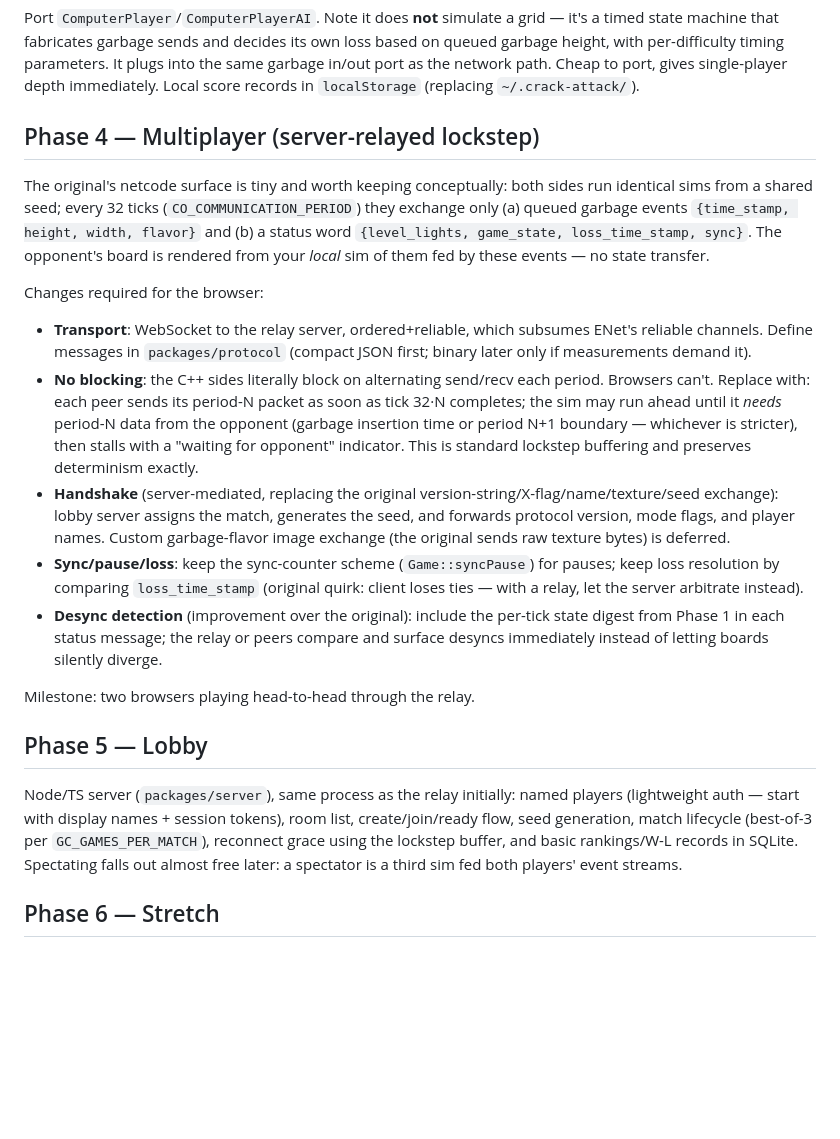
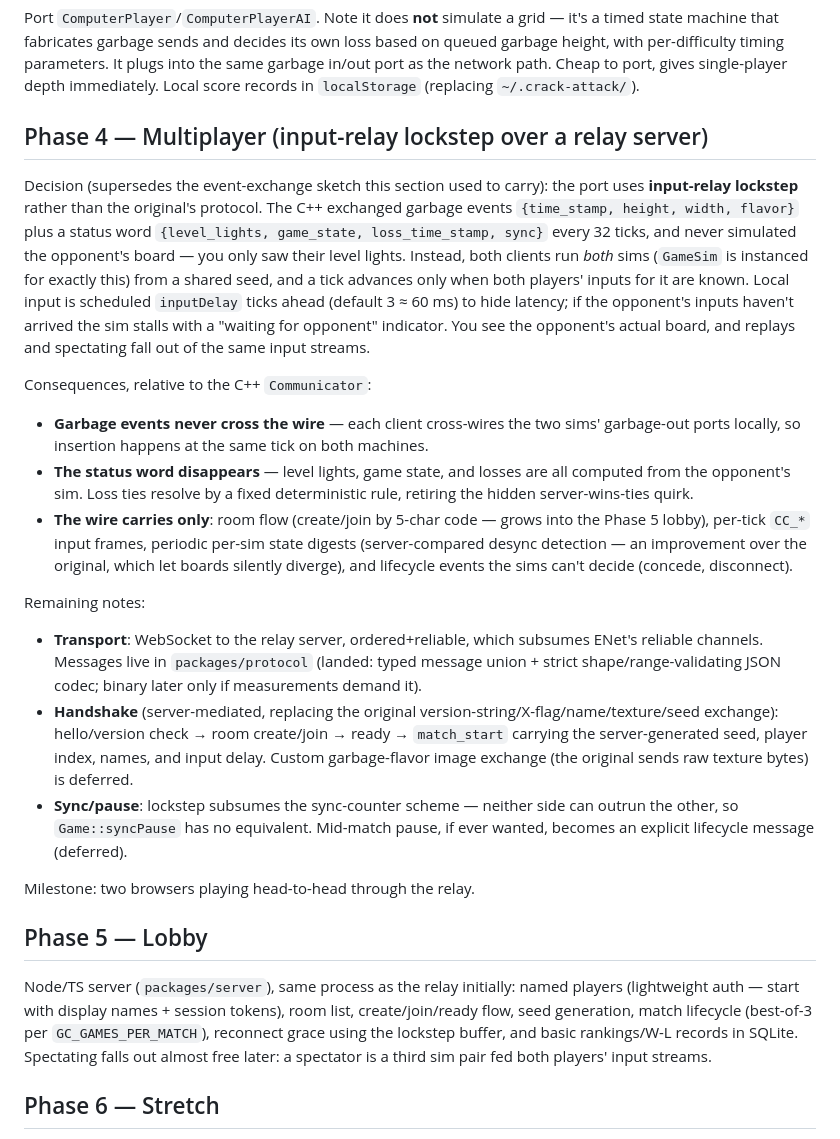
Before and after one commit to mishan/crack-attack-web, a Markdown page: BROWSER_PORT_PLAN.md, the part around the change. GitHub-like rendering; blank space fills up the shorter version.

Commit message:
docs: record input-relay lockstep decision in Phase 4 plan

```diff
--- a/BROWSER_PORT_PLAN.md
+++ b/BROWSER_PORT_PLAN.md
@@ -60,23 +60,27 @@ Defer X-mode (`X.cxx` wilds/invisibility) to a later phase; it hooks into blocks
 
 Port `ComputerPlayer`/`ComputerPlayerAI`. Note it does **not** simulate a grid — it's a timed state machine that fabricates garbage sends and decides its own loss based on queued garbage height, with per-difficulty timing parameters. It plugs into the same garbage in/out port as the network path. Cheap to port, gives single-player depth immediately. Local score records in `localStorage` (replacing `~/.crack-attack/`).
 
-## Phase 4 — Multiplayer (server-relayed lockstep)
+## Phase 4 — Multiplayer (input-relay lockstep over a relay server)
 
-The original's netcode surface is tiny and worth keeping conceptually: both sides run identical sims from a shared seed; every 32 ticks (`CO_COMMUNICATION_PERIOD`) they exchange only (a) queued garbage events `{time_stamp, height, width, flavor}` and (b) a status word `{level_lights, game_state, loss_time_stamp, sync}`. The opponent's board is rendered from your *local* sim of them fed by these events — no state transfer.
+Decision (supersedes the event-exchange sketch this section used to carry): the port uses **input-relay lockstep** rather than the original's protocol. The C++ exchanged garbage events `{time_stamp, height, width, flavor}` plus a status word `{level_lights, game_state, loss_time_stamp, sync}` every 32 ticks, and never simulated the opponent's board — you only saw their level lights. Instead, both clients run *both* sims (`GameSim` is instanced for exactly this) from a shared seed, and a tick advances only when both players' inputs for it are known. Local input is scheduled `inputDelay` ticks ahead (default 3 ≈ 60 ms) to hide latency; if the opponent's inputs haven't arrived the sim stalls with a "waiting for opponent" indicator. You see the opponent's actual board, and replays and spectating fall out of the same input streams.
 
-Changes required for the browser:
+Consequences, relative to the C++ `Communicator`:
 
-- **Transport**: WebSocket to the relay server, ordered+reliable, which subsumes ENet's reliable channels. Define messages in `packages/protocol` (compact JSON first; binary later only if measurements demand it).
-- **No blocking**: the C++ sides literally block on alternating send/recv each period. Browsers can't. Replace with: each peer sends its period-N packet as soon as tick 32·N completes; the sim may run ahead until it *needs* period-N data from the opponent (garbage insertion time or period N+1 boundary — whichever is stricter), then stalls with a "waiting for opponent" indicator. This is standard lockstep buffering and preserves determinism exactly.
-- **Handshake** (server-mediated, replacing the original version-string/X-flag/name/texture/seed exchange): lobby server assigns the match, generates the seed, and forwards protocol version, mode flags, and player names. Custom garbage-flavor image exchange (the original sends raw texture bytes) is deferred.
-- **Sync/pause/loss**: keep the sync-counter scheme (`Game::syncPause`) for pauses; keep loss resolution by comparing `loss_time_stamp` (original quirk: client loses ties — with a relay, let the server arbitrate instead).
-- **Desync detection** (improvement over the original): include the per-tick state digest from Phase 1 in each status message; the relay or peers compare and surface desyncs immediately instead of letting boards silently diverge.
+- **Garbage events never cross the wire** — each client cross-wires the two sims' garbage-out ports locally, so insertion happens at the same tick on both machines.
+- **The status word disappears** — level lights, game state, and losses are all computed from the opponent's sim. Loss ties resolve by a fixed deterministic rule, retiring the hidden server-wins-ties quirk.
+- **The wire carries only**: room flow (create/join by 5-char code — grows into the Phase 5 lobby), per-tick `CC_*` input frames, periodic per-sim state digests (server-compared desync detection — an improvement over the original, which let boards silently diverge), and lifecycle events the sims can't decide (concede, disconnect).
+
+Remaining notes:
+
+- **Transport**: WebSocket to the relay server, ordered+reliable, which subsumes ENet's reliable channels. Messages live in `packages/protocol` (landed: typed message union + strict shape/range-validating JSON codec; binary later only if measurements demand it).
+- **Handshake** (server-mediated, replacing the original version-string/X-flag/name/texture/seed exchange): hello/version check → room create/join → ready → `match_start` carrying the server-generated seed, player index, names, and input delay. Custom garbage-flavor image exchange (the original sends raw texture bytes) is deferred.
+- **Sync/pause**: lockstep subsumes the sync-counter scheme — neither side can outrun the other, so `Game::syncPause` has no equivalent. Mid-match pause, if ever wanted, becomes an explicit lifecycle message (deferred).
 
 Milestone: two browsers playing head-to-head through the relay.
 
 ## Phase 5 — Lobby
 
-Node/TS server (`packages/server`), same process as the relay initially: named players (lightweight auth — start with display names + session tokens), room list, create/join/ready flow, seed generation, match lifecycle (best-of-3 per `GC_GAMES_PER_MATCH`), reconnect grace using the lockstep buffer, and basic rankings/W-L records in SQLite. Spectating falls out almost free later: a spectator is a third sim fed both players' event streams.
+Node/TS server (`packages/server`), same process as the relay initially: named players (lightweight auth — start with display names + session tokens), room list, create/join/ready flow, seed generation, match lifecycle (best-of-3 per `GC_GAMES_PER_MATCH`), reconnect grace using the lockstep buffer, and basic rankings/W-L records in SQLite. Spectating falls out almost free later: a spectator is a third sim pair fed both players' input streams.
 
 ## Phase 6 — Stretch
 
```
